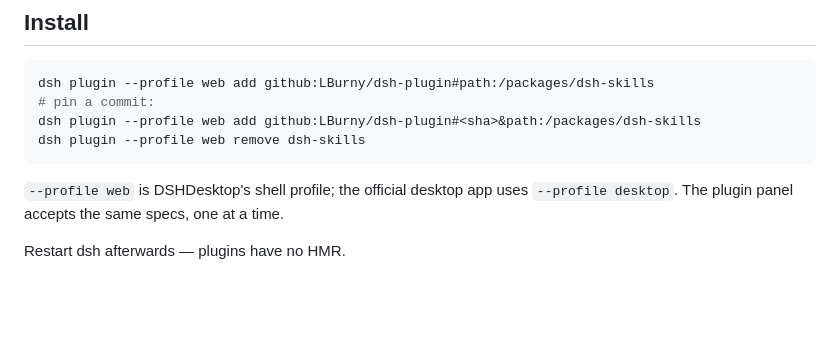
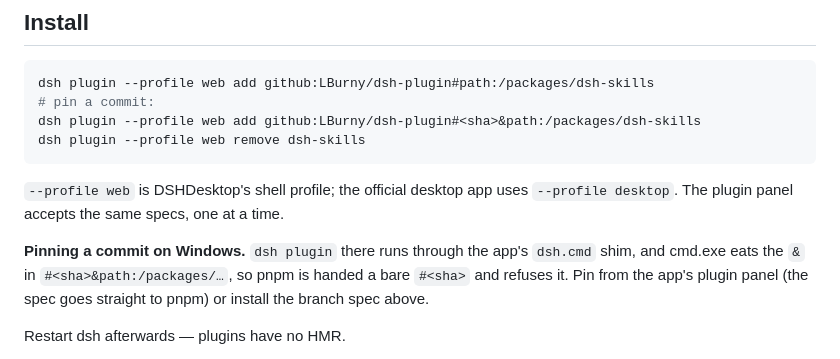
Before and after one commit to LBurny/dsh-plugin, a Markdown page: README.md, the part around the change. Rendered like a GitHub page; blank space fills up the shorter version.

Commit message:
docs: Windows 上钉 commit 的 & 陷阱（dsh.cmd 会吃掉 &）
实测：官方 CLI 走 dsh.cmd 垫片时，cmd.exe 把 'github:…/dsh-plugin#89d5d22&path:…' 里的 & 吃掉，
pnpm 只收到 '#89d5d22' 并报 ERR_PNPM_INVALID_DEPENDENCY_NAME；直连调用（面板/直接跑 pnpm）则正常。

```diff
--- a/README.md
+++ b/README.md
@@ -34,6 +34,10 @@ dsh plugin --profile web remove dsh-skills
 
 `--profile web` is DSHDesktop's shell profile; the official desktop app uses `--profile desktop`. The plugin panel accepts the same specs, one at a time.
 
+**Pinning a commit on Windows.** `dsh plugin` there runs through the app's `dsh.cmd` shim, and cmd.exe
+eats the `&` in `#<sha>&path:/packages/…`, so pnpm is handed a bare `#<sha>` and refuses it. Pin from
+the app's plugin panel (the spec goes straight to pnpm) or install the branch spec above.
+
 Restart dsh afterwards — plugins have no HMR.
 
 **If pnpm cannot reach github.com.** It fetches with its own TLS stack and ignores the system proxy, so on a network that intercepts TLS it fails with `TypeError: fetch failed`. Give it a `$DSH_HOME/profiles/<profile>/.npmrc` containing `https-proxy=http://127.0.0.1:7890` and `proxy=http://127.0.0.1:7890`, or install with no network at all: copy a package into `$DSH_HOME/profiles/plugins/<name>/` and paste its absolute path into the panel.
```
Also changed, not shown: README.zh-CN.md (+3 -0 lines).
